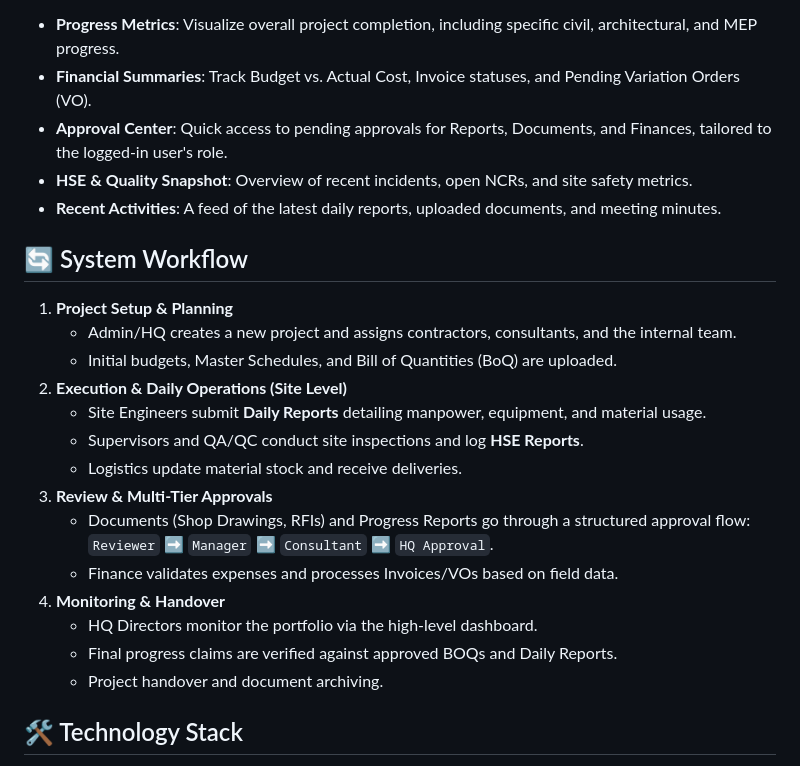
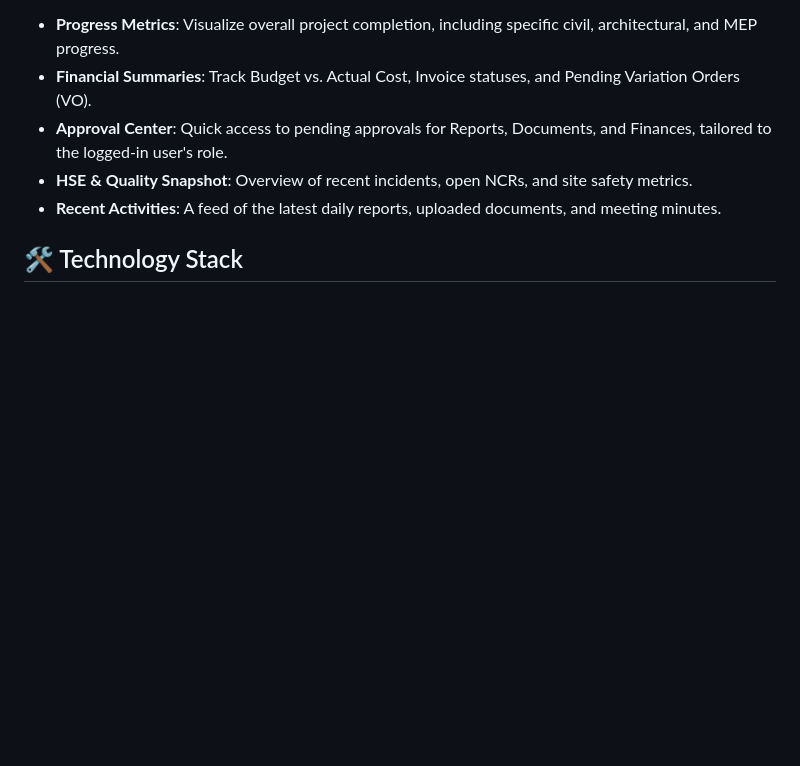
Before and after one commit to Akara96/CENTRALIZED-CONSTRUCTION-MANAGEMENT-SYSTEM--CCMS-, a Markdown page: README.md, the part around the change. Rendered like a GitHub page; blank space fills up the shorter version.

Commit message:
Remove System Workflow section

```diff
--- a/README.md
+++ b/README.md
@@ -22,23 +22,6 @@ The CCMS Dashboard provides a centralized, real-time view of project health:
 - **Approval Center**: Quick access to pending approvals for Reports, Documents, and Finances, tailored to the logged-in user's role.
 - **HSE & Quality Snapshot**: Overview of recent incidents, open NCRs, and site safety metrics.
 - **Recent Activities**: A feed of the latest daily reports, uploaded documents, and meeting minutes.
-
-## 🔄 System Workflow
-
-1. **Project Setup & Planning**
-   - Admin/HQ creates a new project and assigns contractors, consultants, and the internal team.
-   - Initial budgets, Master Schedules, and Bill of Quantities (BoQ) are uploaded.
-2. **Execution & Daily Operations (Site Level)**
-   - Site Engineers submit **Daily Reports** detailing manpower, equipment, and material usage.
-   - Supervisors and QA/QC conduct site inspections and log **HSE Reports**.
-   - Logistics update material stock and receive deliveries.
-3. **Review & Multi-Tier Approvals**
-   - Documents (Shop Drawings, RFIs) and Progress Reports go through a structured approval flow: `Reviewer` ➡️ `Manager` ➡️ `Consultant` ➡️ `HQ Approval`.
-   - Finance validates expenses and processes Invoices/VOs based on field data.
-4. **Monitoring & Handover**
-   - HQ Directors monitor the portfolio via the high-level dashboard.
-   - Final progress claims are verified against approved BOQs and Daily Reports.
-   - Project handover and document archiving.
 
 
 ## 🛠️ Technology Stack
```
